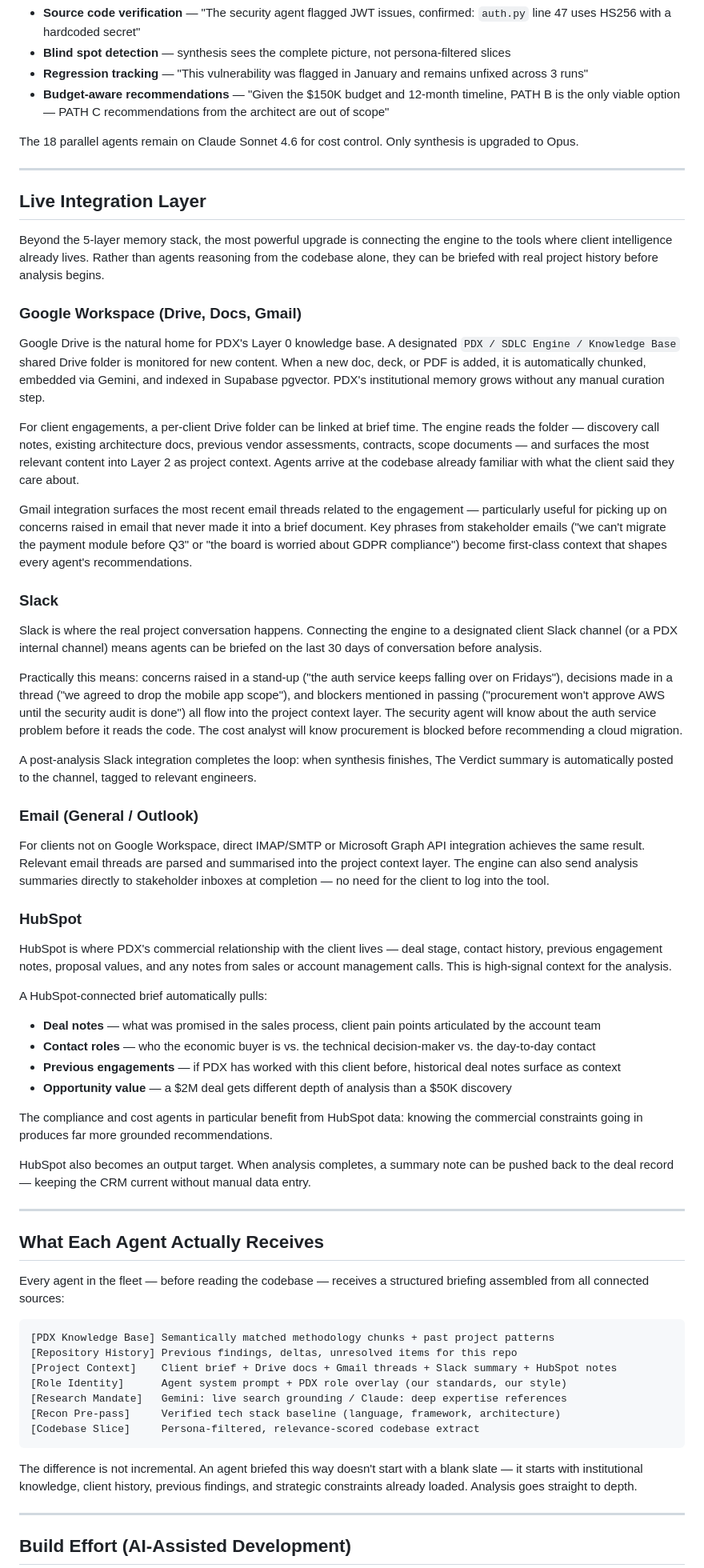
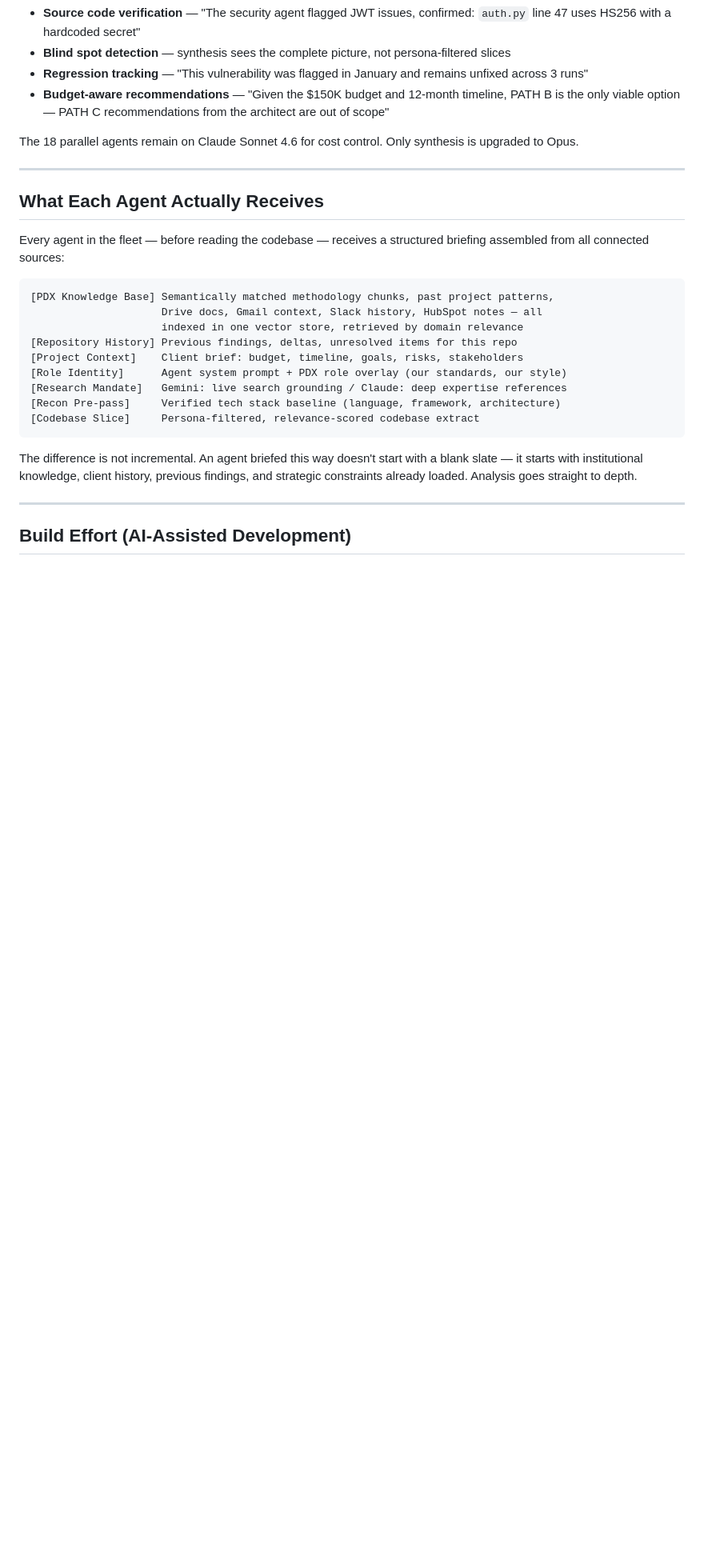
Before and after one commit to AsafAlazraki/SDLC_2.0_POC, a Markdown page: docs/multi-layer-architecture-proposal.md, the part around one of its changes. Shown at 80% size. GitHub-like rendering; blank space fills up the shorter version.

````diff
--- a/docs/multi-layer-architecture-proposal.md
+++ b/docs/multi-layer-architecture-proposal.md
@@ -194,54 +234,16 @@ The 18 parallel agents remain on Claude Sonnet 4.6 for cost control. Only synthe
 
 ---
 
-## Live Integration Layer
-
-Beyond the 5-layer memory stack, the most powerful upgrade is connecting the engine to the tools where client intelligence already lives. Rather than agents reasoning from the codebase alone, they can be briefed with real project history before analysis begins.
-
-### Google Workspace (Drive, Docs, Gmail)
-
-Google Drive is the natural home for PDX's Layer 0 knowledge base. A designated `PDX / SDLC Engine / Knowledge Base` shared Drive folder is monitored for new content. When a new doc, deck, or PDF is added, it is automatically chunked, embedded via Gemini, and indexed in Supabase pgvector. PDX's institutional memory grows without any manual curation step.
-
-For client engagements, a per-client Drive folder can be linked at brief time. The engine reads the folder — discovery call notes, existing architecture docs, previous vendor assessments, contracts, scope documents — and surfaces the most relevant content into Layer 2 as project context. Agents arrive at the codebase already familiar with what the client said they care about.
-
-Gmail integration surfaces the most recent email threads related to the engagement — particularly useful for picking up on concerns raised in email that never made it into a brief document. Key phrases from stakeholder emails ("we can't migrate the payment module before Q3" or "the board is worried about GDPR compliance") become first-class context that shapes every agent's recommendations.
-
-### Slack
-
-Slack is where the real project conversation happens. Connecting the engine to a designated client Slack channel (or a PDX internal channel) means agents can be briefed on the last 30 days of conversation before analysis.
-
-Practically this means: concerns raised in a stand-up ("the auth service keeps falling over on Fridays"), decisions made in a thread ("we agreed to drop the mobile app scope"), and blockers mentioned in passing ("procurement won't approve AWS until the security audit is done") all flow into the project context layer. The security agent will know about the auth service problem before it reads the code. The cost analyst will know procurement is blocked before recommending a cloud migration.
-
-A post-analysis Slack integration completes the loop: when synthesis finishes, The Verdict summary is automatically posted to the channel, tagged to relevant engineers.
-
-### Email (General / Outlook)
-
-For clients not on Google Workspace, direct IMAP/SMTP or Microsoft Graph API integration achieves the same result. Relevant email threads are parsed and summarised into the project context layer. The engine can also send analysis summaries directly to stakeholder inboxes at completion — no need for the client to log into the tool.
-
-### HubSpot
-
-HubSpot is where PDX's commercial relationship with the client lives — deal stage, contact history, previous engagement notes, proposal values, and any notes from sales or account management calls. This is high-signal context for the analysis.
-
-A HubSpot-connected brief automatically pulls:
-- **Deal notes** — what was promised in the sales process, client pain points articulated by the account team
-- **Contact roles** — who the economic buyer is vs. the technical decision-maker vs. the day-to-day contact
-- **Previous engagements** — if PDX has worked with this client before, historical deal notes surface as context
-- **Opportunity value** — a $2M deal gets different depth of analysis than a $50K discovery
-
-The compliance and cost agents in particular benefit from HubSpot data: knowing the commercial constraints going in produces far more grounded recommendations.
-
-HubSpot also becomes an output target. When analysis completes, a summary note can be pushed back to the deal record — keeping the CRM current without manual data entry.
-
----
-
 ## What Each Agent Actually Receives
 
 Every agent in the fleet — before reading the codebase — receives a structured briefing assembled from all connected sources:
 
 ```
-[PDX Knowledge Base] Semantically matched methodology chunks + past project patterns
+[PDX Knowledge Base] Semantically matched methodology chunks, past project patterns,
+                     Drive docs, Gmail context, Slack history, HubSpot notes — all
+                     indexed in one vector store, retrieved by domain relevance
 [Repository History] Previous findings, deltas, unresolved items for this repo
-[Project Context]    Client brief + Drive docs + Gmail threads + Slack summary + HubSpot notes
+[Project Context]    Client brief: budget, timeline, goals, risks, stakeholders
 [Role Identity]      Agent system prompt + PDX role overlay (our standards, our style)
 [Research Mandate]   Gemini: live search grounding / Claude: deep expertise references
 [Recon Pre-pass]     Verified tech stack baseline (language, framework, architecture)
````
Also changed, not shown: other parts of docs/multi-layer-architecture-proposal.md (+71 -31 lines).
